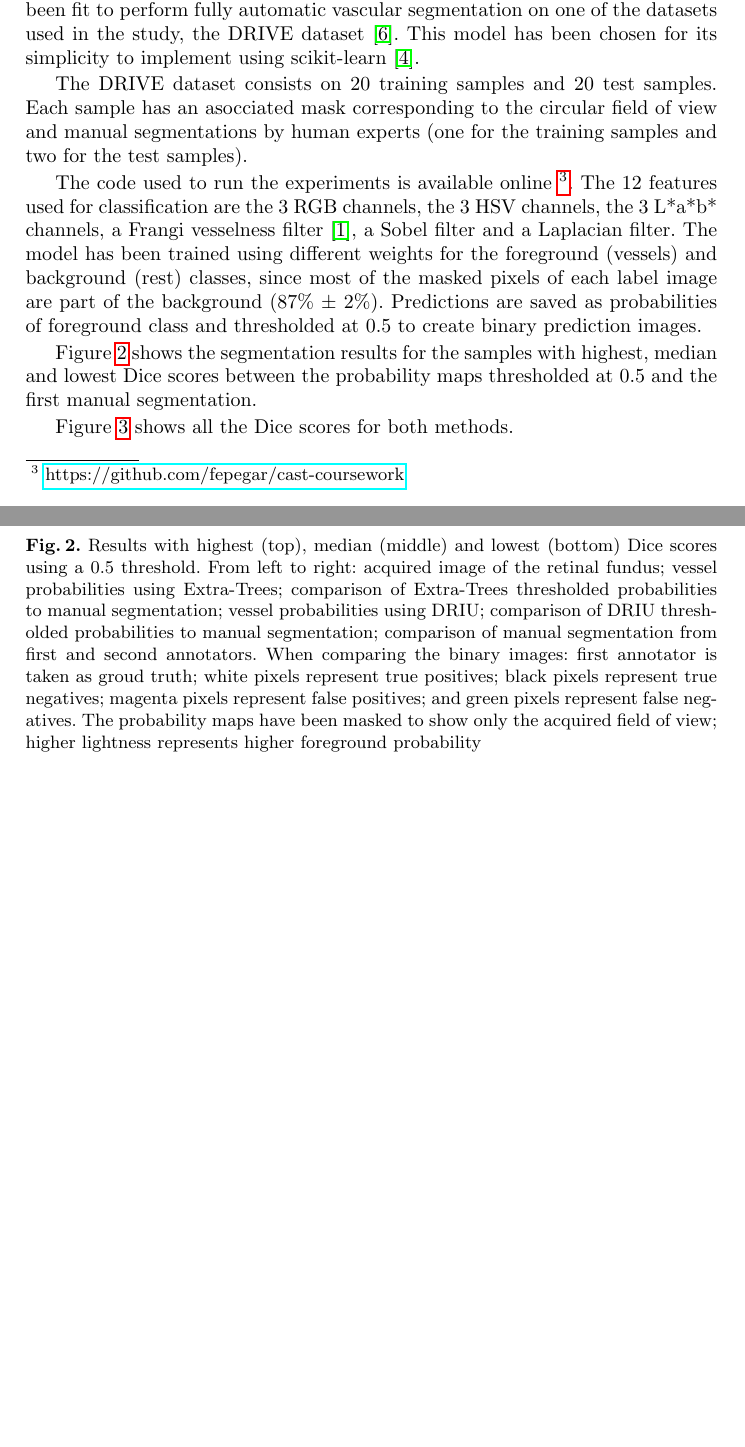
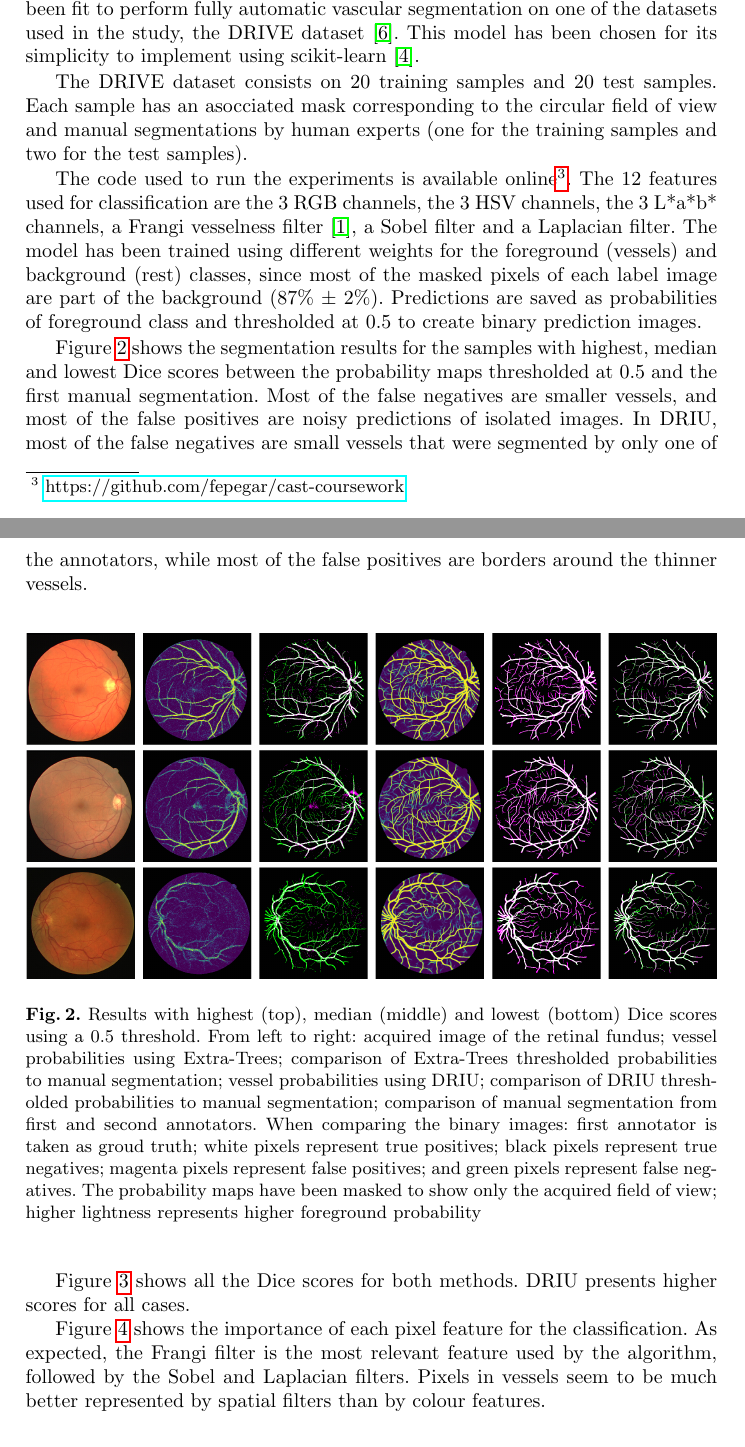
Before and after one commit to fepegar/cast-coursework, a LaTeX paper (latex/main.tex, which reads latex/chapters/3_hands_on.tex): two parts of pages 2 and 3 of 5 before the commit and two parts of pages 2 and 3 of 6 after it, joined at a grey line, cut so that both start at the same text, the shorter picture padded with empty space. Compiled offline with pdfLaTeX.

Commit message:
Add comments about results

```diff
--- a/latex/chapters/3_hands_on.tex
+++ b/latex/chapters/3_hands_on.tex
@@ -10,21 +10,23 @@ A more classic machine learning approach has been chosen to partially replicate
 
 The DRIVE dataset consists on 20 training samples and 20 test samples. Each sample has an asocciated mask corresponding to the circular field of view and manual segmentations by human experts (one for the training samples and two for the test samples).
 
-The code used to run the experiments is available online \footnote{\href{https://github.com/fepegar/cast-coursework}{https://github.com/fepegar/cast-coursework}}. The 12 features used for classification are the 3 RGB channels, the 3 HSV channels, the 3 L*a*b* channels, a Frangi vesselness filter \cite{frangi_multiscale_1998}, a Sobel filter and a Laplacian filter. The model has been trained using different weights for the foreground (vessels) and background (rest) classes, since most of the masked pixels of each label image are part of the background (87\% $\pm$ 2\%). Predictions are saved as probabilities of foreground class and thresholded at 0.5 to create binary prediction images.
+The code used to run the experiments is available online\footnote{\href{https://github.com/fepegar/cast-coursework}{https://github.com/fepegar/cast-coursework}}. The 12 features used for classification are the 3 RGB channels, the 3 HSV channels, the 3 L*a*b* channels, a Frangi vesselness filter \cite{frangi_multiscale_1998}, a Sobel filter and a Laplacian filter. The model has been trained using different weights for the foreground (vessels) and background (rest) classes, since most of the masked pixels of each label image are part of the background (87\% $\pm$ 2\%). Predictions are saved as probabilities of foreground class and thresholded at 0.5 to create binary prediction images.
 
 
 % Report the results you obtained. Negative results are also interesting
 
-Figure \ref{fig:collage} shows the segmentation results for the samples with highest, median and lowest Dice scores between the probability maps thresholded at 0.5 and the first manual segmentation.
+Figure \ref{fig:collage} shows the segmentation results for the samples with highest, median and lowest Dice scores between the probability maps thresholded at 0.5 and the first manual segmentation. Most of the false negatives are smaller vessels, and most of the false positives are noisy predictions of isolated images. In DRIU, most of the false negatives are small vessels that were segmented by only one of the annotators, while most of the false positives are borders around the thinner vessels.
 
 \begin{figure}
   \includegraphics[width=\textwidth]{figures/collage}
   \caption{Results with highest (top), median (middle) and lowest (bottom) Dice scores using a 0.5 threshold. From left to right: acquired image of the retinal fundus; vessel probabilities using Extra-Trees; comparison of Extra-Trees thresholded probabilities to manual segmentation; vessel probabilities using DRIU; comparison of DRIU thresholded probabilities to manual segmentation; comparison of manual segmentation from first and second annotators. When comparing the binary images: first annotator is taken as groud truth; white pixels represent true positives; black pixels represent true negatives; magenta pixels represent false positives; and green pixels represent false negatives. The probability maps have been masked to show only the acquired field of view; higher lightness represents higher foreground probability} \label{fig:collage}
 \end{figure}
 
-Figure \ref{fig:dice} shows all the Dice scores for both methods.
+Figure \ref{fig:dice} shows all the Dice scores for both methods. DRIU presents higher scores for all cases.
 
 \begin{figure}
   \includegraphics[width=\textwidth]{figures/dices}
   \caption{Dice scores of both methods between probabilities thresholded at 0.5 and ground truth (first annotator).} \label{fig:dice}
 \end{figure}
+
+Figure \ref{fig:importance} shows the importance of each pixel feature for the classification. As expected, the Frangi filter is the most relevant feature used by the algorithm, followed by the Sobel and Laplacian filters. Pixels in vessels seem to be much better represented by spatial filters than by colour features.
```
Also changed, not shown: latex/chapters/3_hands_on.tex (5 more changed lines).
